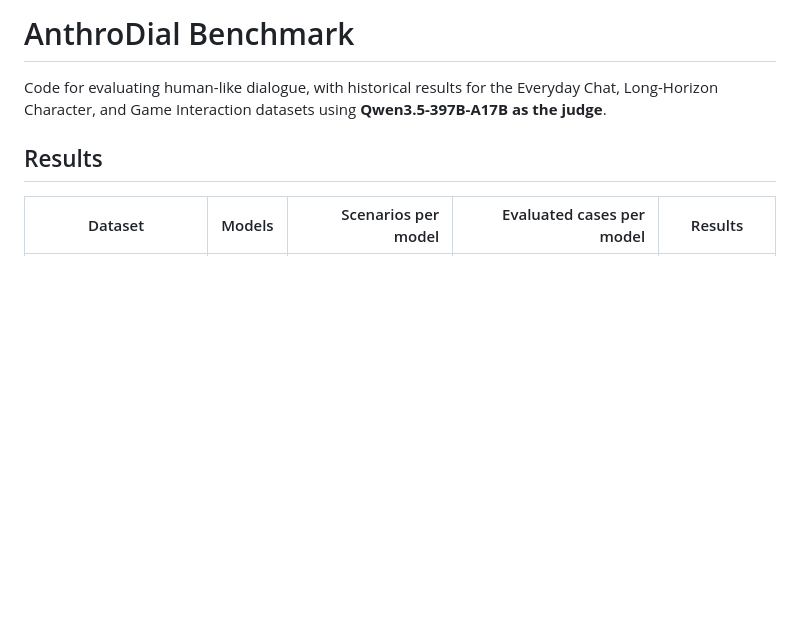
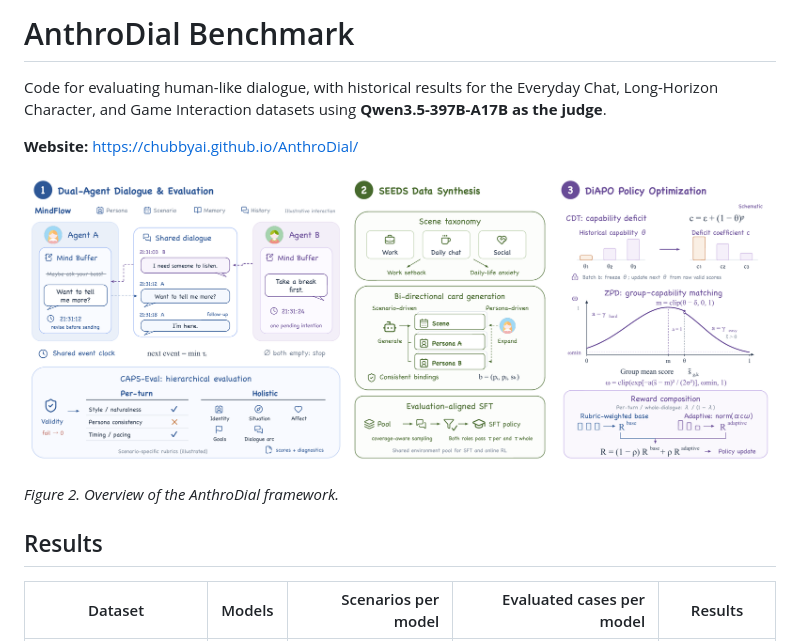
Before and after one commit to ChubbyAI/AnthroDial, a Markdown page: README.md, the part around the change. Rendered like a GitHub page; pictures changed too: docs/assets/anthrodial-framework.png (added); blank space fills up the shorter version.

Commit message:
Add website link and paper framework figure to README

```diff
--- a/README.md
+++ b/README.md
@@ -1,6 +1,12 @@
 # AnthroDial Benchmark
 
 Code for evaluating human-like dialogue, with historical results for the Everyday Chat, Long-Horizon Character, and Game Interaction datasets using **Qwen3.5-397B-A17B as the judge**.
+
+**Website:** [https://chubbyai.github.io/AnthroDial/](https://chubbyai.github.io/AnthroDial/)
+
+![Figure 2: Overview of the AnthroDial framework](docs/assets/anthrodial-framework.png)
+
+*Figure 2. Overview of the AnthroDial framework.*
 
 ## Results
 
```
